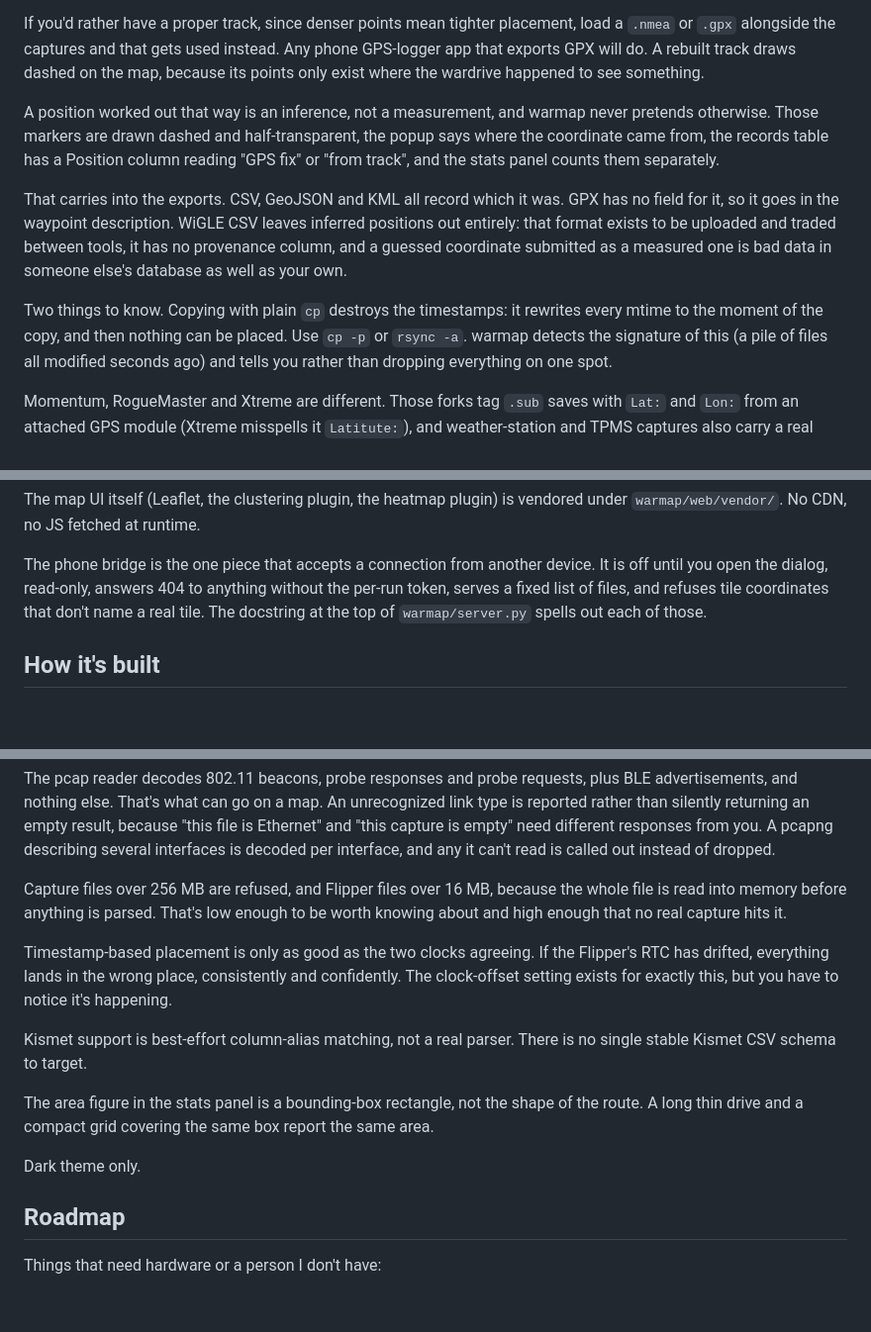
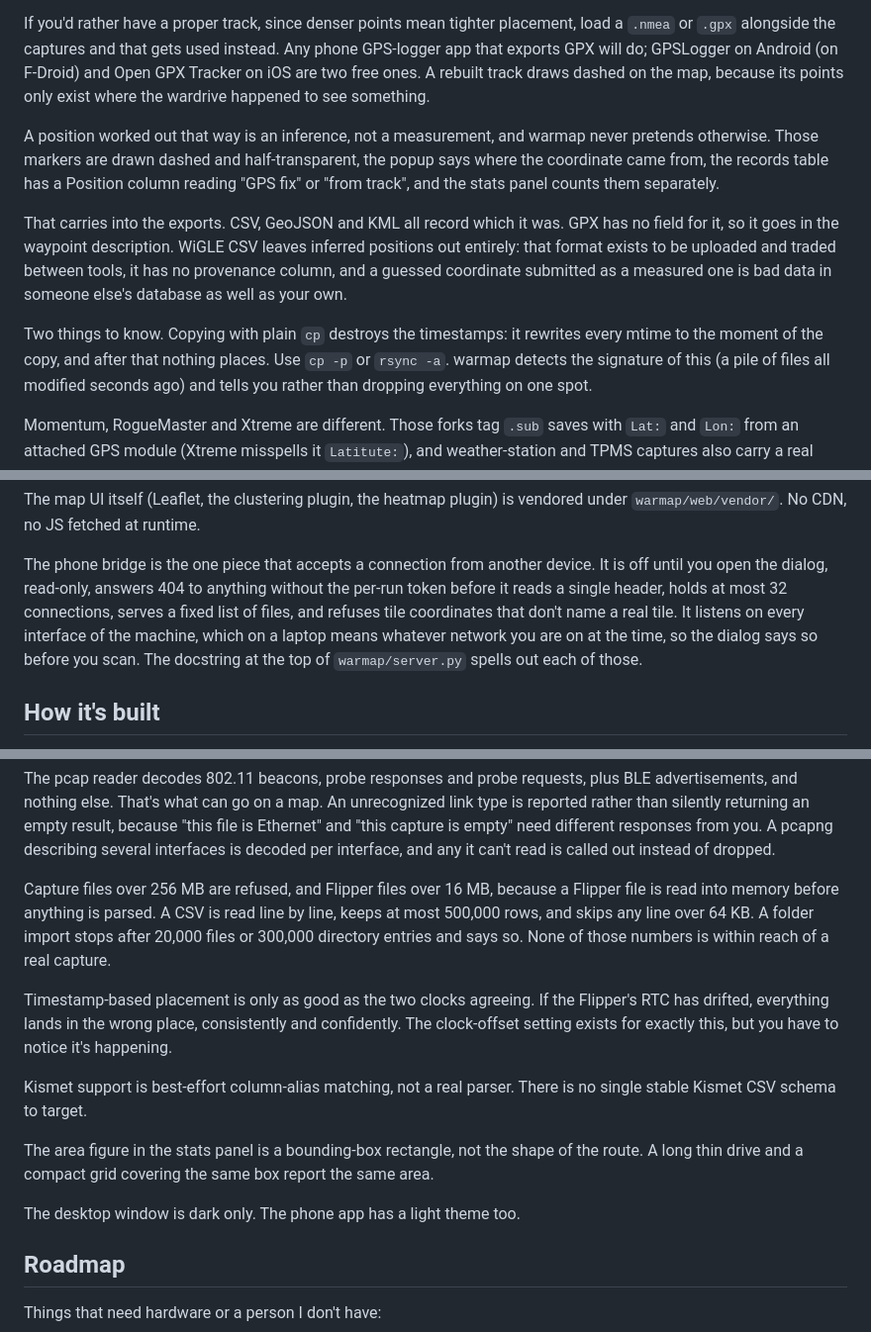
Before and after one commit to munzzyy/warmap, a Markdown page: README.md, 3 parts joined by grey strips. Shown: that part at 99% size. Rendered like a GitHub page; blank space fills up the shorter version.

```diff
--- a/README.md
+++ b/README.md
@@ -118,9 +138,10 @@ against it, with no extra equipment and nothing to configure.
 
 If you'd rather have a proper track, since denser points mean tighter
 placement, load a `.nmea` or `.gpx` alongside the captures and that gets
-used instead. Any phone GPS-logger app that exports GPX will do. A rebuilt
-track draws dashed on the map, because its points only exist where the
-wardrive happened to see something.
+used instead. Any phone GPS-logger app that exports GPX will do; GPSLogger
+on Android (on F-Droid) and Open GPX Tracker on iOS are two free ones. A
+rebuilt track draws dashed on the map, because its points only exist where
+the wardrive happened to see something.
 
 A position worked out that way is an inference, not a measurement, and
 warmap never pretends otherwise. Those markers are drawn dashed and
@@ -136,8 +157,8 @@ submitted as a measured one is bad data in someone else's database as well as
 your own.
 
 Two things to know. Copying with plain `cp` destroys the timestamps: it
-rewrites every mtime to the moment of the copy, and then nothing can be
-placed. Use `cp -p` or `rsync -a`. warmap detects the signature of this (a
+rewrites every mtime to the moment of the copy, and after that nothing
+places. Use `cp -p` or `rsync -a`. warmap detects the signature of this (a
 pile of files all modified seconds ago) and tells you rather than dropping
 everything on one spot.
 
@@ -322,9 +345,12 @@ vendored under `warmap/web/vendor/`. No CDN, no JS fetched at runtime.
 
 The phone bridge is the one piece that accepts a connection from another
 device. It is off until you open the dialog, read-only, answers 404 to
-anything without the per-run token, serves a fixed list of files, and
-refuses tile coordinates that don't name a real tile. The docstring at the
-top of `warmap/server.py` spells out each of those.
+anything without the per-run token before it reads a single header, holds at
+most 32 connections, serves a fixed list of files, and refuses tile
+coordinates that don't name a real tile. It listens on every interface of
+the machine, which on a laptop means whatever network you are on at the
+time, so the dialog says so before you scan. The docstring at the top of
+`warmap/server.py` spells out each of those.
 
 ## How it's built
 
@@ -436,9 +462,10 @@ decoded per interface, and any it can't read is called out instead of
 dropped.
 
 Capture files over 256 MB are refused, and Flipper files over 16 MB, because
-the whole file is read into memory before anything is parsed. That's low
-enough to be worth knowing about and high enough that no real capture hits
-it.
+a Flipper file is read into memory before anything is parsed. A CSV is read
+line by line, keeps at most 500,000 rows, and skips any line over 64 KB. A
+folder import stops after 20,000 files or 300,000 directory entries and says
+so. None of those numbers is within reach of a real capture.
 
 Timestamp-based placement is only as good as the two clocks agreeing. If the
 Flipper's RTC has drifted, everything lands in the wrong place, consistently
@@ -452,7 +479,7 @@ The area figure in the stats panel is a bounding-box rectangle, not the
 shape of the route. A long thin drive and a compact grid covering the same
 box report the same area.
 
-Dark theme only.
+The desktop window is dark only. The phone app has a light theme too.
 
 ## Roadmap
 
```
Also changed, not shown: other parts of README.md (+60 -38 lines), docs/hero.png (added), docs/social.png, 10 other files.
